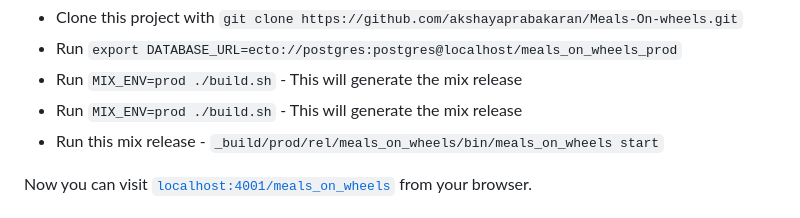
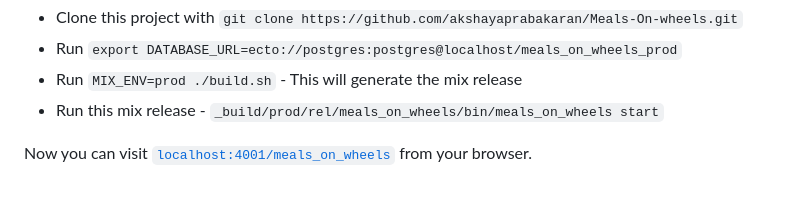
Before and after one commit to akshayaprabakaran/mealsonwheels, a Markdown page: README.md, the part around the change. Rendered like a GitHub page.

Commit message:
remove duplicate in readme

```diff
--- a/README.md
+++ b/README.md
@@ -114,7 +114,6 @@ To start Meals On Wheels server in  prod env:
   * Clone this project with `git clone https://github.com/akshayaprabakaran/Meals-On-wheels.git`
   * Run `export DATABASE_URL=ecto://postgres:postgres@localhost/meals_on_wheels_prod`
   * Run `MIX_ENV=prod ./build.sh` - This will generate the mix release
-  * Run `MIX_ENV=prod ./build.sh` - This will generate the mix release
   * Run this mix release - `_build/prod/rel/meals_on_wheels/bin/meals_on_wheels start`
 
 Now you can visit [`localhost:4001/meals_on_wheels`](http://localhost:4001/meals_on_wheels) from your browser.
```
